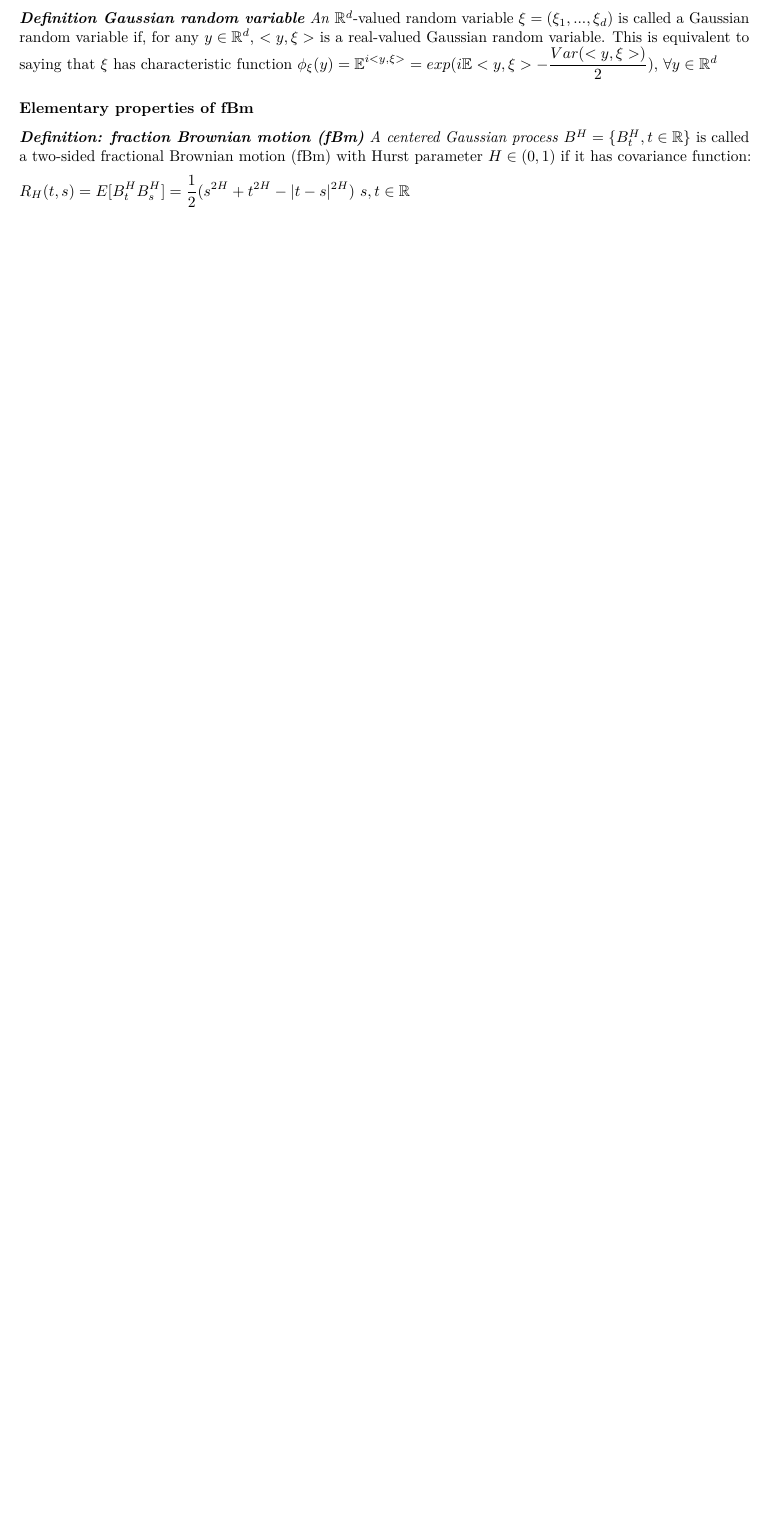
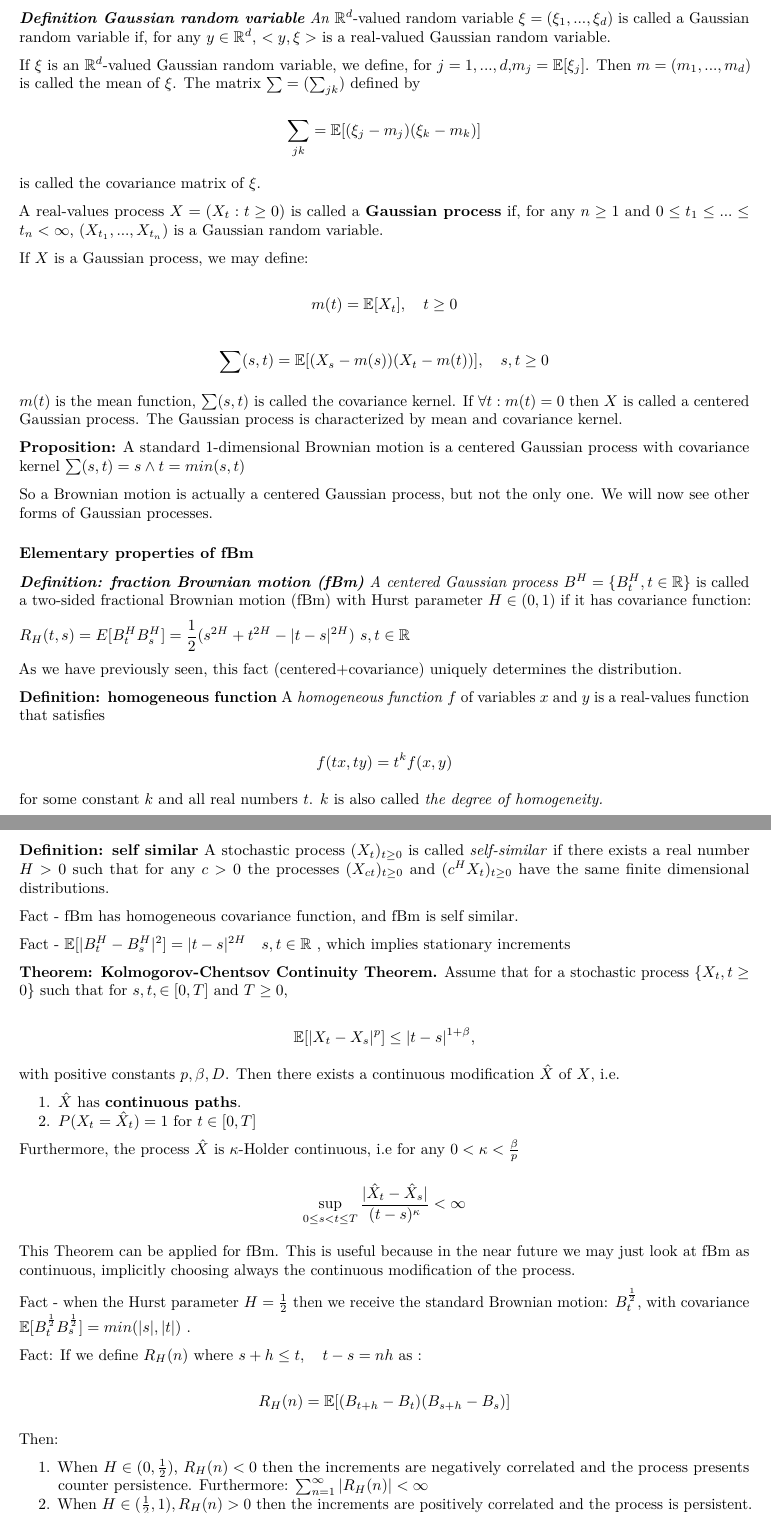
Before and after one commit to RedPenguin100/Master-s-thesis, an R Markdown document (masters thesis summary.Rmd): part of page 2 of 2 before the commit and two parts of pages 2 and 3 of 3 after it, the two joined at a grey line, cut so that both start at the same text, the shorter picture padded with empty space. Rendered offline with R 4.5, knitr and Pandoc, then LaTeX, with nearby package versions.

Commit message:
Added the summary of chapter 2 plus a little preliminary to help myself with important facts

```diff
--- a/masters thesis summary.Rmd
+++ b/masters thesis summary.Rmd
@@ -71,9 +73,90 @@ A short preliminary for myself:
 
 ***Definition Gaussian random variable** An* $\mathbb{R}^d$-valued random variable $\xi=(\xi_1,...,\xi_d)$ is called a Gaussian random variable if, for any $y\in\mathbb{R}^d$, $<y,\xi>$ is a real-valued Gaussian random variable.
-This is equivalent to saying that $\xi$ has characteristic function $\displaystyle \phi_\xi(y)=\mathbb{E}^{i<y,\xi>}=exp(i\mathbb{E}<y,\xi>-\frac{Var(<y,\xi>)}{2})$, $\forall y\in\mathbb{R}^d$
+
+If $\xi$ is an $\mathbb{R}^d$-valued Gaussian random variable, we define, for $j=1,...,d$,$m_j=\mathbb{E}[\xi_j]$.
+Then $m=(m_1,...,m_d)$ is called the mean of $\xi$.
+The matrix $\sum=(\sum_{jk})$ defined by
+
+$$
+\sum_{jk} = \mathbb{E}[(\xi_j-m_j)(\xi_k-m_k)]
+$$
+
+is called the covariance matrix of $\xi$.
+
+A real-values process $X=(X_t:t\ge0)$ is called a **Gaussian process** if, for any $n\ge1$ and $0\le t_1 \le... \le t_n < \infty$, $(X_{t_1},...,X_{t_n})$ is a Gaussian random variable.
+
+If $X$ is a Gaussian process, we may define:
+
+$$
+m(t) = \mathbb{E}[X_t], \quad t\ge0
+$$
+
+$$
+\sum(s,t)=\mathbb{E}[(X_s-m(s))(X_t-m(t))],\quad s,t\ge0
+$$
+
+$m(t)$ is the mean function, $\sum(s,t)$ is called the covariance kernel.
+If $\forall t:m(t)=0$ then $X$ is called a centered Gaussian process.
+The Gaussian process is characterized by mean and covariance kernel.
+
+**Proposition:** A standard 1-dimensional Brownian motion is a centered Gaussian process with covariance kernel $\sum(s,t)=s \wedge t = min(s,t)$
+
+So a Brownian motion is actually a centered Gaussian process, but not the only one.
+We will now see other forms of Gaussian processes.
 
 ### Elementary properties of fBm
 
 ***Definition: fraction Brownian motion (fBm)** A centered Gaussian process* $B^H=\{B_t^H,t\in\mathbb{R}\}$ is called a two-sided fractional Brownian motion (fBm) with Hurst parameter $H\in(0,1)$ if it has covariance function:
 
 $\displaystyle R_H(t,s)=E[B_t^HB_s^H] = \frac{1}{2}(s^{2H}+t^{2H}-|t-s|^{2H})$ $s,t\in\mathbb{R}$
+
+As we have previously seen, this fact (centered+covariance) uniquely determines the distribution.
+
+**Definition: homogeneous function** A *homogeneous function* $f$ of variables $x$ and $y$ is a real-values function that satisfies
+
+$$
+f(tx,ty)=t^kf(x,y)
+$$
+
+for some constant $k$ and all real numbers $t$.
+$k$ is also called *the degree of homogeneity.*
+
+**Definition: self similar** A stochastic process $(X_t)_{t\ge0}$ is called *self-similar* if there exists a real number $H>0$ such that for any $c>0$ the processes $(X_{ct})_{t\ge0}$ and $(c^HX_t)_{t\ge0}$ have the same finite dimensional distributions.
+
+Fact - fBm has homogeneous covariance function, and fBm is self similar.
+
+Fact - $\mathbb{E}[|B_t^H - B_s^H|^2]=|t-s|^{2H}\quad s,t\in\mathbb{R}$ , which implies stationary increments
+
+**Theorem: Kolmogorov-Chentsov Continuity Theorem.** Assume that for a stochastic process $\{X_t, t\ge0\}$ such that for $s,t,\in[0,T]$ and $T\ge0$,
+
+$$
+\mathbb{E}[|X_t - X_s|^p]\le|t-s|^{1+\beta},
+$$
+
+with positive constants $p,\beta,D$.
+Then there exists a continuous modification $\hat X$ of $X$, i.e.
+
+1.  $\hat X$ has **continuous paths**.
+2.  $P(X_t=\hat X_t)=1$ for $t\in[0,T]$
+
+Furthermore, the process $\hat X$ is $\kappa$-Holder continuous, i.e for any $0<\kappa<\frac{\beta}{p}$
+
+$$
+\sup_{0\le s<t\le T} \frac{|\hat X_t - \hat X_s|}{(t-s)^\kappa}<\infty
+$$
+
+This Theorem can be applied for fBm.
+This is useful because in the near future we may just look at fBm as continuous, implicitly choosing always the continuous modification of the process.
+
+Fact - when the Hurst parameter $H=\frac{1}{2}$ then we receive the standard Brownian motion: $B_t^{\frac{1}{2}}$, with covariance $\mathbb{E}[B_t^{\frac{1}{2}}B_s^{\frac{1}{2}}] = min(|s|,|t|)$ .
+
+Fact: If we define $R_H(n)$ where $s+h\le t, \quad t-s=nh$ as :
+
+$$
+R_H(n)=\mathbb{E}[(B_{t+h}-B_t)(B_{s+h}-B_s)]
+$$
+
+Then:
+
+1.  When $H\in(0,\frac{1}{2})$, $R_H(n)<0$ then the increments are negatively correlated and the process presents counter persistence. Furthermore: $\sum_{n=1}^\infty |R_H(n)|<\infty$
+2.  When $H\in(\frac{1}{2},1), R_H(n)>0$ then the increments are positively correlated and the process is persistent. Furthermore: $\sum_{n=1}^\infty R_H(n)=\infty$
```
Also changed, not shown: masters thesis summary.Rmd (8 more changed lines).
